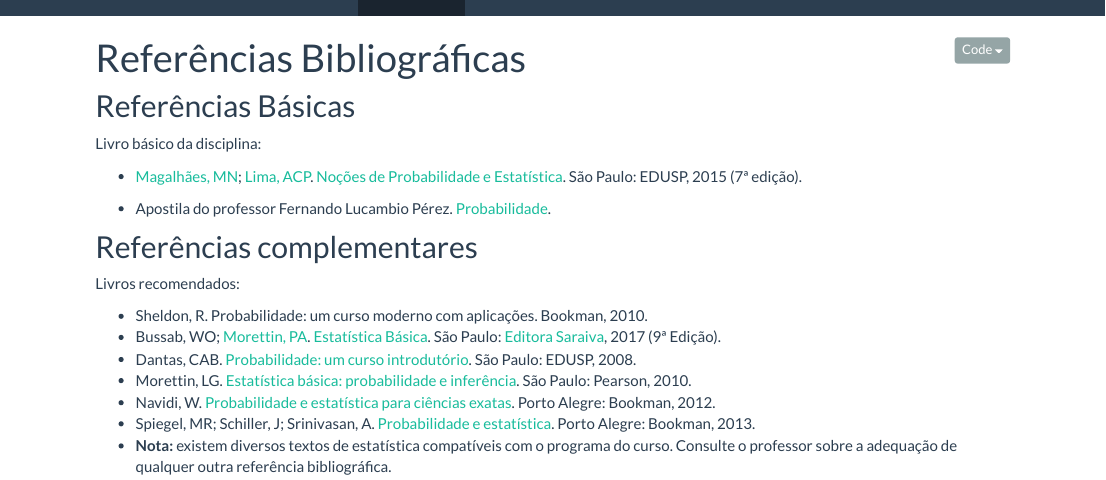
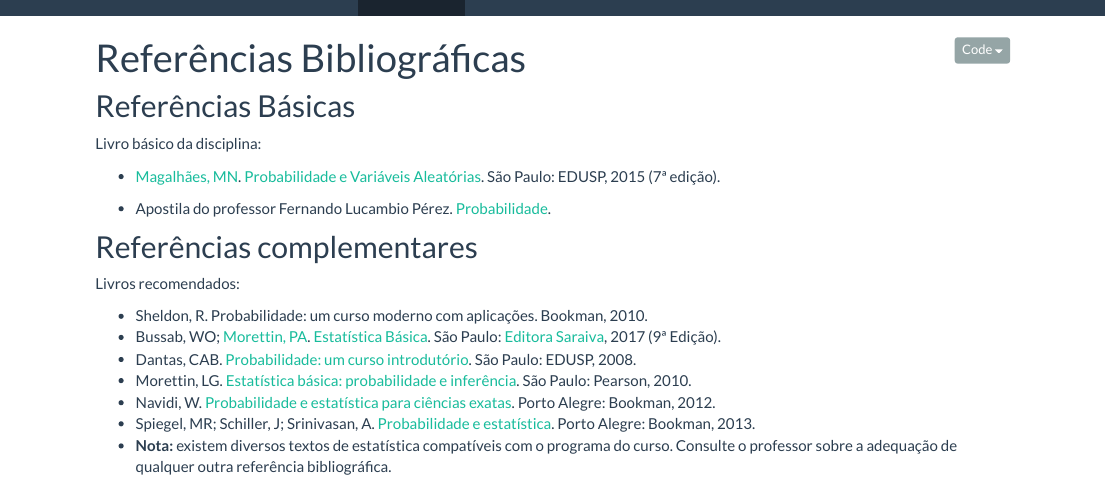
Before and after one commit to luanfiorentin/probabilidades, an R Markdown document (referencias.Rmd): the page in a window 1100 px wide, from its top. The pictures show the output file referencias.html that the author committed with the source, opened offline; library style sheets and scripts come from the installed R packages.

Commit message:
atualiza page

```diff
--- a/referencias.Rmd
+++ b/referencias.Rmd
@@ -9,9 +9,8 @@ output:
 
 Livro básico da disciplina:
 
-- [Magalhães, MN](http://www.ime.usp.br/~marcos);
-      [Lima, ACP](http://www.ime.usp.br/~acarlos).
-      [Noções de Probabilidade e Estatística](http://www.ime.usp.br/~noproest).
+- [Magalhães, MN](http://www.ime.usp.br/~marcos).
+      [Probabilidade e Variáveis Aleatórias](https://www.edusp.com.br/livros/probabilidade-e-variaveis-aleatorias).
       São Paulo: EDUSP, 2015 (7ª edição).
 
 - Apostila do professor Fernando Lucambio Pérez. [Probabilidade](http://leg.ufpr.br/~lucambio/CE084/20201S/CE084.html).
```
Also changed, not shown: referencias.html.
